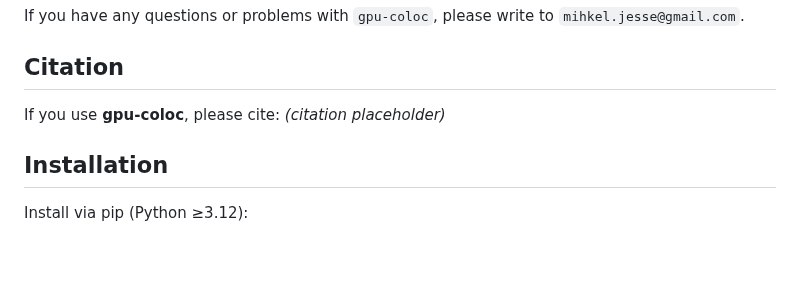
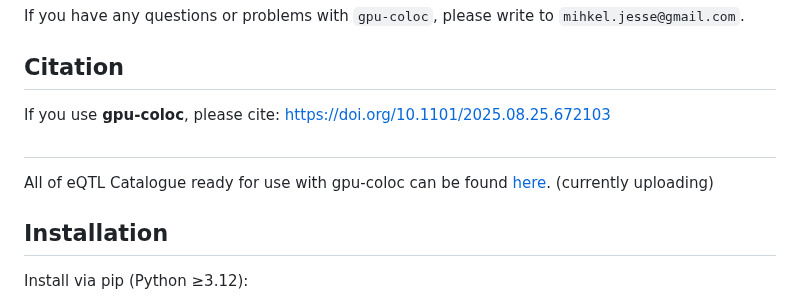
Before and after one commit to mjesse-github/gpu-coloc, a Markdown page: README.md, the part around the change. Drawn GitHub-style; blank space fills up the shorter version.

```diff
--- a/README.md
+++ b/README.md
@@ -6,7 +6,11 @@ If you have any questions or problems with `gpu-coloc`, please write to `mihkel.
 
 ## Citation
 
-If you use **gpu-coloc**, please cite: *(citation placeholder)*
+If you use **gpu-coloc**, please cite: [https://doi.org/10.1101/2025.08.25.672103](https://doi.org/10.1101/2025.08.25.672103)
+
+##
+
+All of eQTL Catalogue ready for use with gpu-coloc can be found [here](https://tartuulikool-my.sharepoint.com/:f:/r/personal/a72094_ut_ee/Documents/eQTL_Catlogue_gpu-coloc?csf=1&web=1&e=U6OhP4). (currently uploading)
 
 ## Installation
 
```
